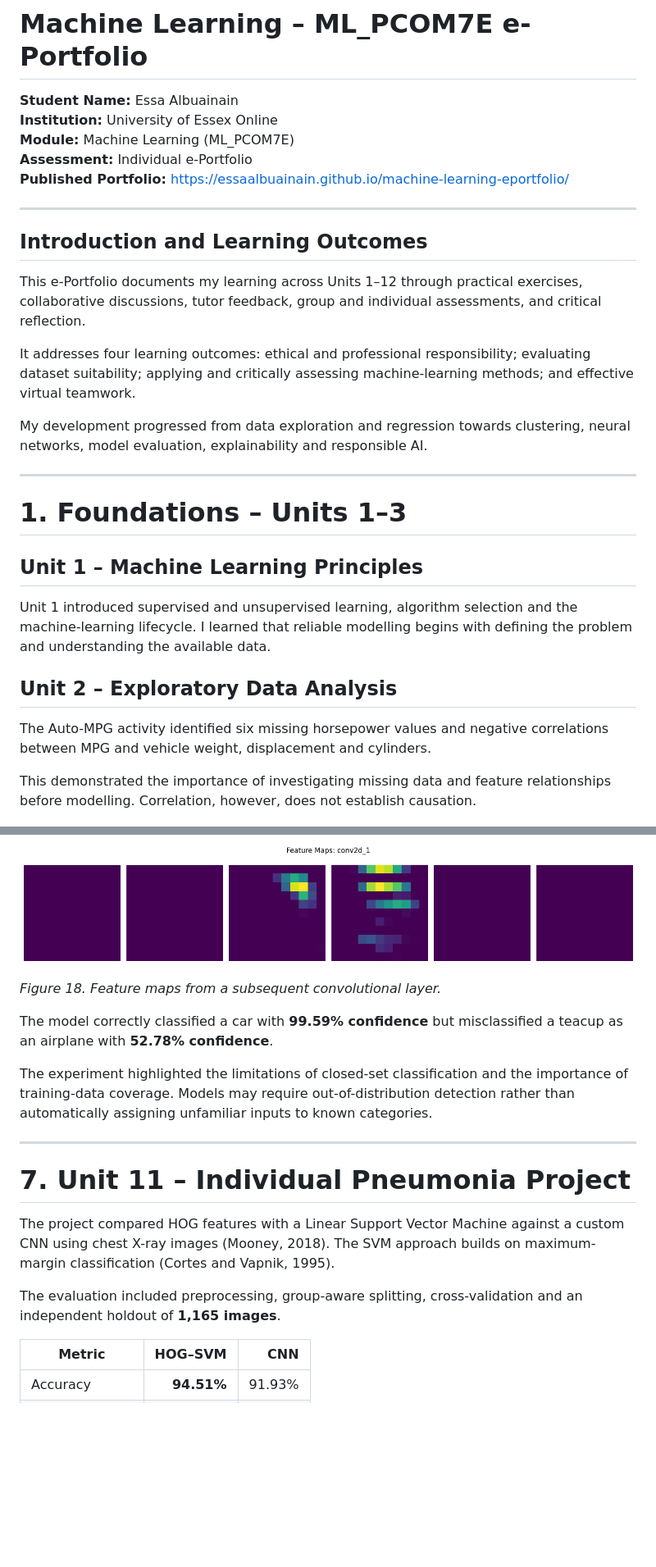
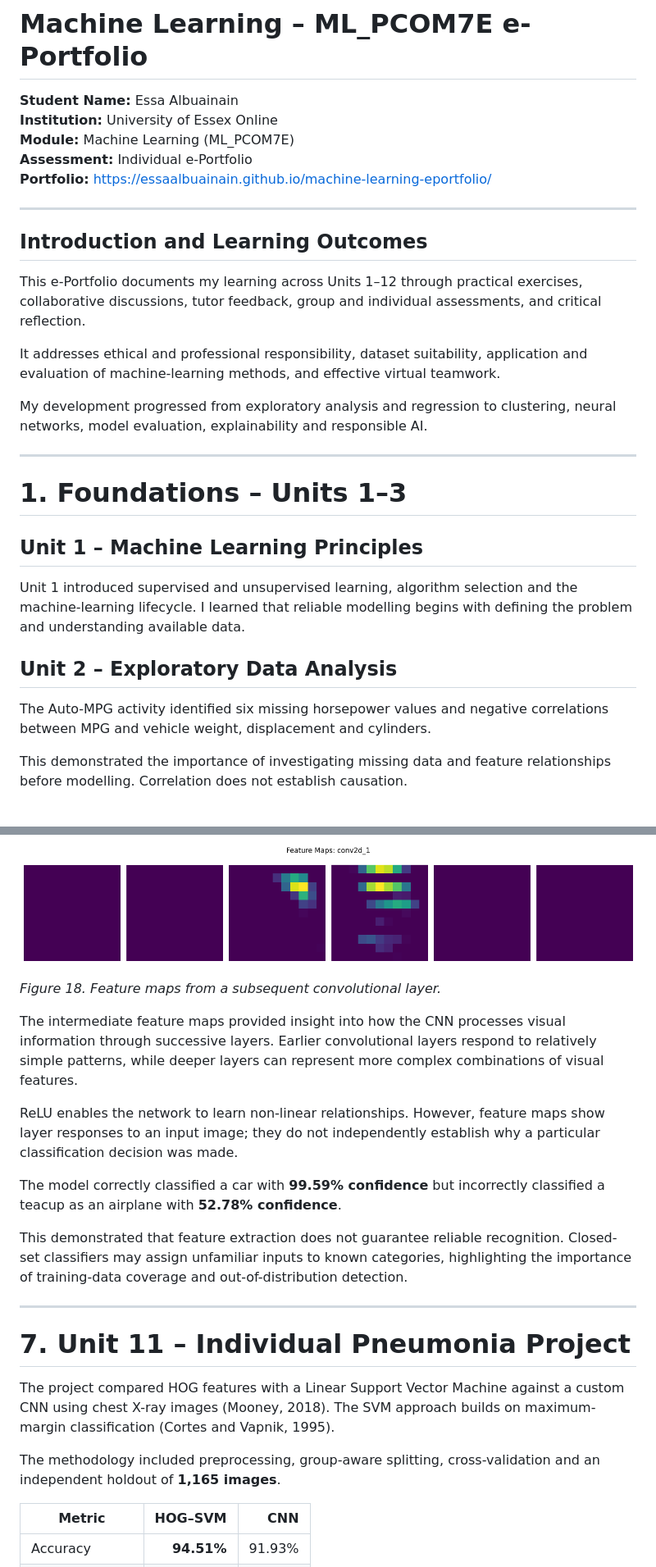
Before and after one commit to essaalbuainain/machine-learning-eportfolio, a Markdown page: README.md, 2 parts joined by grey strips. Shown at 82% size. Rendered like a GitHub page; blank space fills up the shorter version.

```diff
--- a/README.md
+++ b/README.md
@@ -5,7 +5,7 @@
 **Institution:** University of Essex Online
 **Module:** Machine Learning (ML_PCOM7E)
 **Assessment:** Individual e-Portfolio
-**Published Portfolio:** https://essaalbuainain.github.io/machine-learning-eportfolio/
+**Portfolio:** https://essaalbuainain.github.io/machine-learning-eportfolio/
 
 ---
 
@@ -13,9 +13,9 @@
 
 This e-Portfolio documents my learning across Units 1–12 through practical exercises, collaborative discussions, tutor feedback, group and individual assessments, and critical reflection.
 
-It addresses four learning outcomes: ethical and professional responsibility; evaluating dataset suitability; applying and critically assessing machine-learning methods; and effective virtual teamwork.
+It addresses ethical and professional responsibility, dataset suitability, application and evaluation of machine-learning methods, and effective virtual teamwork.
 
-My development progressed from data exploration and regression towards clustering, neural networks, model evaluation, explainability and responsible AI.
+My development progressed from exploratory analysis and regression to clustering, neural networks, model evaluation, explainability and responsible AI.
 
 ---
 
@@ -23,13 +23,13 @@ My development progressed from data exploration and regression towards clusterin
 
 ## Unit 1 – Machine Learning Principles
 
-Unit 1 introduced supervised and unsupervised learning, algorithm selection and the machine-learning lifecycle. I learned that reliable modelling begins with defining the problem and understanding the available data.
+Unit 1 introduced supervised and unsupervised learning, algorithm selection and the machine-learning lifecycle. I learned that reliable modelling begins with defining the problem and understanding available data.
 
 ## Unit 2 – Exploratory Data Analysis
 
 The Auto-MPG activity identified six missing horsepower values and negative correlations between MPG and vehicle weight, displacement and cylinders.
 
-This demonstrated the importance of investigating missing data and feature relationships before modelling. Correlation, however, does not establish causation.
+This demonstrated the importance of investigating missing data and feature relationships before modelling. Correlation does not establish causation.
 
 ![Auto-MPG Correlation Heatmap](assets/Auto-MPG%20Correlation%20Heatmap.jpeg)
 
@@ -199,9 +205,13 @@ Convolutional layers extract visual patterns, while ReLU introduces non-linearit
 
 *Figure 18. Feature maps from a subsequent convolutional layer.*
 
-The model correctly classified a car with **99.59% confidence** but misclassified a teacup as an airplane with **52.78% confidence**.
+The intermediate feature maps provided insight into how the CNN processes visual information through successive layers. Earlier convolutional layers respond to relatively simple patterns, while deeper layers can represent more complex combinations of visual features.
 
-The experiment highlighted the limitations of closed-set classification and the importance of training-data coverage. Models may require out-of-distribution detection rather than automatically assigning unfamiliar inputs to known categories.
+ReLU enables the network to learn non-linear relationships. However, feature maps show layer responses to an input image; they do not independently establish why a particular classification decision was made.
+
+The model correctly classified a car with **99.59% confidence** but incorrectly classified a teacup as an airplane with **52.78% confidence**.
+
+This demonstrated that feature extraction does not guarantee reliable recognition. Closed-set classifiers may assign unfamiliar inputs to known categories, highlighting the importance of training-data coverage and out-of-distribution detection.
 
 ---
 
@@ -209,7 +219,7 @@ The experiment highlighted the limitations of closed-set classification and the
 
 The project compared HOG features with a Linear Support Vector Machine against a custom CNN using chest X-ray images (Mooney, 2018). The SVM approach builds on maximum-margin classification (Cortes and Vapnik, 1995).
 
-The evaluation included preprocessing, group-aware splitting, cross-validation and an independent holdout of **1,165 images**.
+The methodology included preprocessing, group-aware splitting, cross-validation and an independent holdout of **1,165 images**.
 
 | Metric | HOG–SVM | CNN |
 |---|---:|---:|
```
Also changed, not shown: other parts of README.md (+31 -27 lines).
